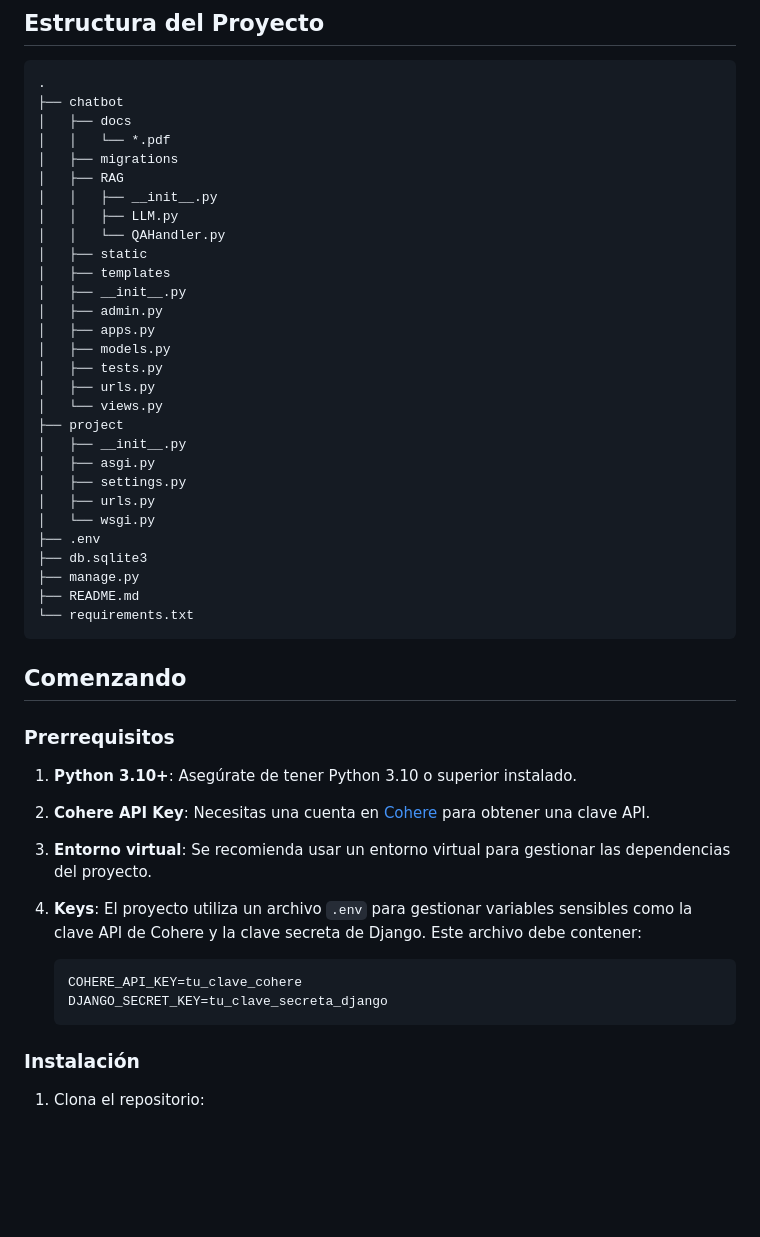
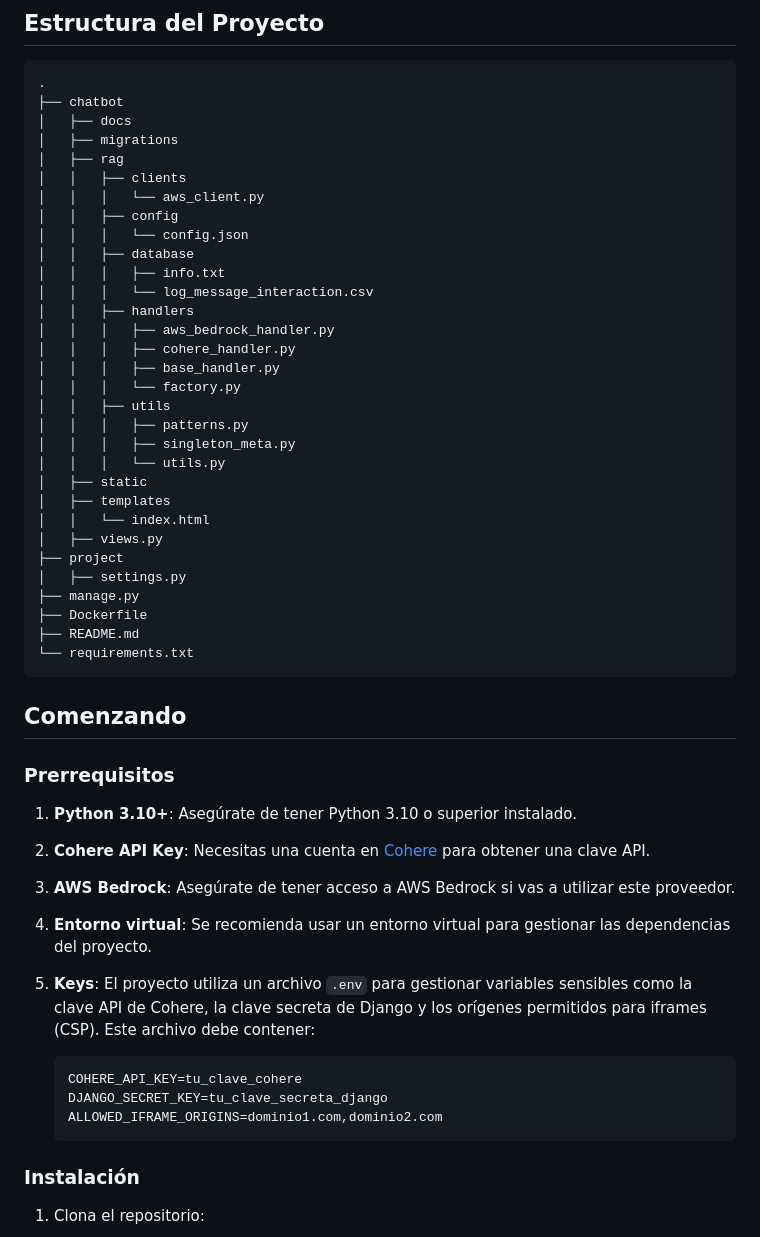
Before and after one commit to planesticud/Chatbot, a Markdown page: README.md, the part around one of its changes. Drawn GitHub-style; blank space fills up the shorter version.

Commit message:
Actualización README
Actualización del README respecto a las nuevas implementaciones y mejoras

````diff
--- a/README.md
+++ b/README.md
@@ -8,30 +8,32 @@ Este proyecto es un chatbot RAG desarrollado con Django que utiliza Cohere para
 .
 ├── chatbot
 │   ├── docs
-│   │   └── *.pdf
 │   ├── migrations
-│   ├── RAG
-│   │   ├── __init__.py
-│   │   ├── LLM.py
-│   │   └── QAHandler.py
+│   ├── rag
+│   │   ├── clients
+│   │   │   └── aws_client.py
+│   │   ├── config
+│   │   │   └── config.json
+│   │   ├── database
+│   │   │   ├── info.txt
+│   │   │   └── log_message_interaction.csv
+│   │   ├── handlers
+│   │   │   ├── aws_bedrock_handler.py
+│   │   │   ├── cohere_handler.py
+│   │   │   ├── base_handler.py
+│   │   │   └── factory.py
+│   │   ├── utils
+│   │   │   ├── patterns.py
+│   │   │   ├── singleton_meta.py
+│   │   │   └── utils.py
 │   ├── static
 │   ├── templates
-│   ├── __init__.py
-│   ├── admin.py
-│   ├── apps.py
-│   ├── models.py
-│   ├── tests.py
-│   ├── urls.py
-│   └── views.py
+│   │   └── index.html
+│   ├── views.py
 ├── project
-│   ├── __init__.py
-│   ├── asgi.py
 │   ├── settings.py
-│   ├── urls.py
-│   └── wsgi.py
-├── .env
-├── db.sqlite3
 ├── manage.py
+├── Dockerfile
 ├── README.md
 └── requirements.txt
 ```
@@ -43,12 +45,15 @@ Este proyecto es un chatbot RAG desarrollado con Django que utiliza Cohere para
 
 2. **Cohere API Key**: Necesitas una cuenta en [Cohere](https://cohere.com/ "Click para acceder") para obtener una clave API.
 
-3. **Entorno virtual**: Se recomienda usar un entorno virtual para gestionar las dependencias del proyecto.
+3. **AWS Bedrock**: Asegúrate de tener acceso a AWS Bedrock si vas a utilizar este proveedor.
 
-4. **Keys**: El proyecto utiliza un archivo `.env` para gestionar variables sensibles como la clave API de Cohere y la clave secreta de Django. Este archivo debe contener:
+4. **Entorno virtual**: Se recomienda usar un entorno virtual para gestionar las dependencias del proyecto.
+
+5. **Keys**: El proyecto utiliza un archivo `.env` para gestionar variables sensibles como la clave API de Cohere, la clave secreta de Django y los orígenes permitidos para iframes (CSP). Este archivo debe contener:
     ```
     COHERE_API_KEY=tu_clave_cohere
     DJANGO_SECRET_KEY=tu_clave_secreta_django
+    ALLOWED_IFRAME_ORIGINS=dominio1.com,dominio2.com
     ```
 
 ### Instalación
````
Also changed, not shown: other parts of README.md (+78 -2 lines).
